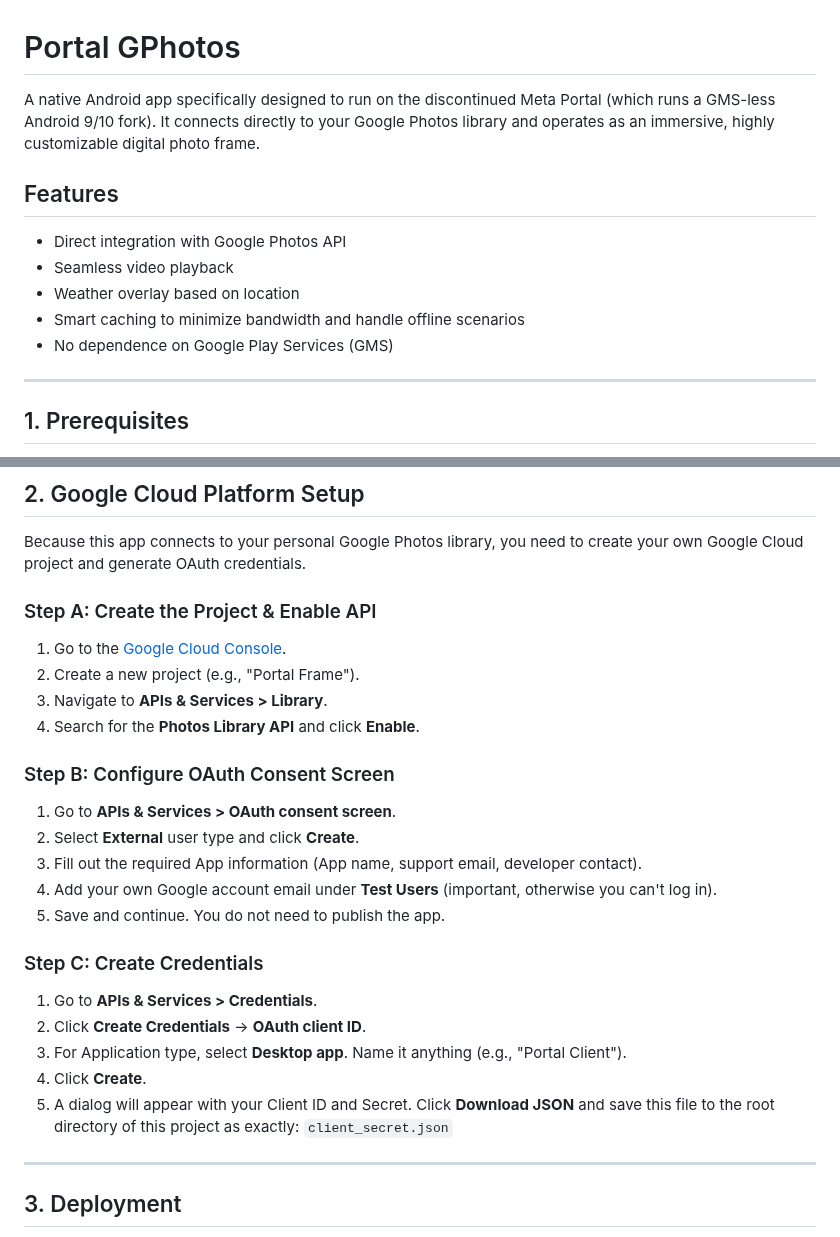
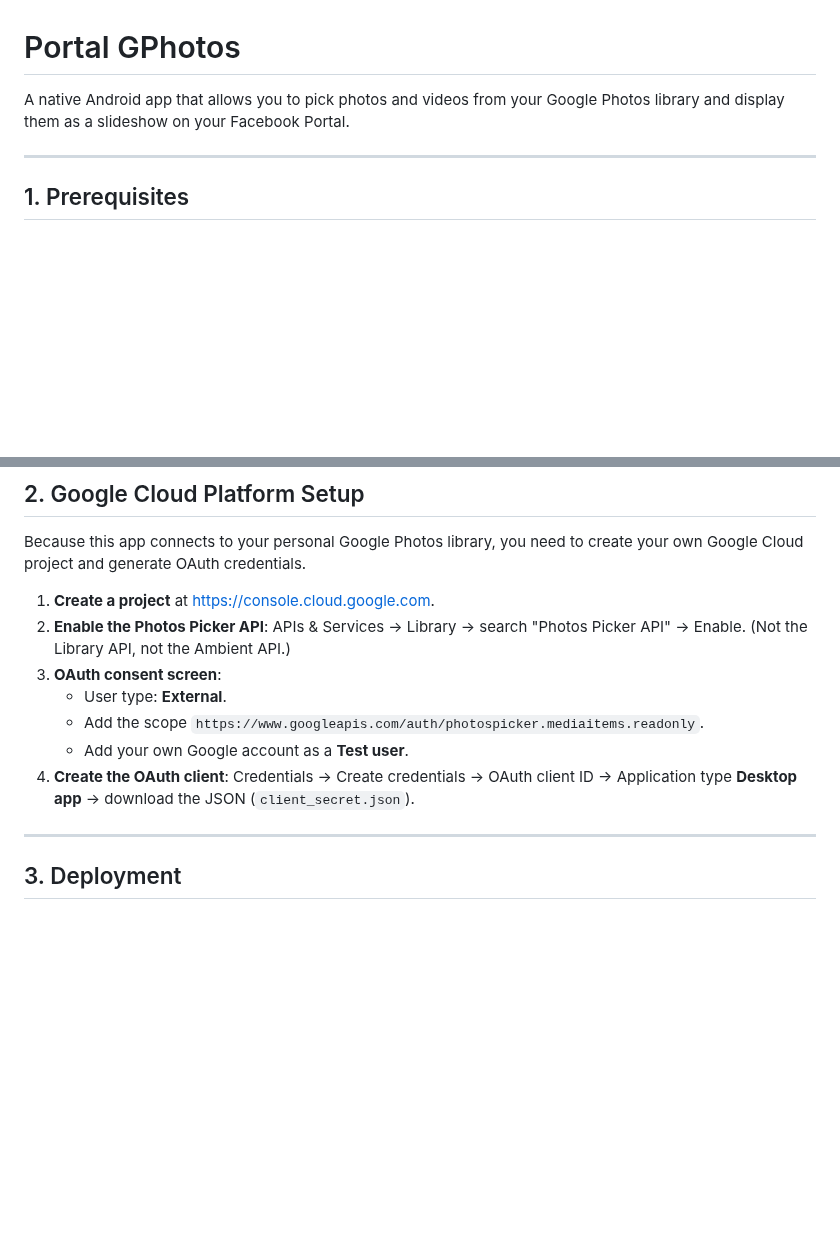
Before and after one commit to ram-nat/portal-gphotos, a Markdown page: README.md, 2 parts joined by grey strips. Drawn GitHub-style; blank space fills up the shorter version.

```diff
--- a/README.md
+++ b/README.md
@@ -1,13 +1,6 @@
 # Portal GPhotos
 
-A native Android app specifically designed to run on the discontinued Meta Portal (which runs a GMS-less Android 9/10 fork). It connects directly to your Google Photos library and operates as an immersive, highly customizable digital photo frame.
-
-## Features
-- Direct integration with Google Photos API
-- Seamless video playback
-- Weather overlay based on location
-- Smart caching to minimize bandwidth and handle offline scenarios
-- No dependence on Google Play Services (GMS)
+A native Android app that allows you to pick photos and videos from your Google Photos library and display them as a slideshow on your Facebook Portal.
 
 ---
 
@@ -22,25 +15,15 @@ A native Android app specifically designed to run on the discontinued Meta Porta
 
 Because this app connects to your personal Google Photos library, you need to create your own Google Cloud project and generate OAuth credentials.
 
-### Step A: Create the Project & Enable API
-1. Go to the [Google Cloud Console](https://console.cloud.google.com/).
-2. Create a new project (e.g., "Portal Frame").
-3. Navigate to **APIs & Services > Library**.
-4. Search for the **Photos Library API** and click **Enable**.
-
-### Step B: Configure OAuth Consent Screen
-1. Go to **APIs & Services > OAuth consent screen**.
-2. Select **External** user type and click **Create**.
-3. Fill out the required App information (App name, support email, developer contact).
-4. Add your own Google account email under **Test Users** (important, otherwise you can't log in).
-5. Save and continue. You do not need to publish the app.
-
-### Step C: Create Credentials
-1. Go to **APIs & Services > Credentials**.
-2. Click **Create Credentials** -> **OAuth client ID**.
-3. For Application type, select **Desktop app**. Name it anything (e.g., "Portal Client").
-4. Click **Create**.
-5. A dialog will appear with your Client ID and Secret. Click **Download JSON** and save this file to the root directory of this project as exactly: `client_secret.json`
+1. **Create a project** at <https://console.cloud.google.com>.
+2. **Enable the Photos Picker API**: APIs & Services → Library → search "Photos Picker
+   API" → Enable. (Not the Library API, not the Ambient API.)
+3. **OAuth consent screen**:
+   - User type: **External**.
+   - Add the scope `https://www.googleapis.com/auth/photospicker.mediaitems.readonly`.
+   - Add your own Google account as a **Test user**.
+4. **Create the OAuth client**: Credentials → Create credentials → OAuth client ID →
+   Application type **Desktop app** → download the JSON (`client_secret.json`).
 
 ---
 
```
Also changed, not shown: other parts of README.md (+10 -8 lines), docs/add_photos_screen.png (added), docs/setup_screen.png (added), 1 other file.
